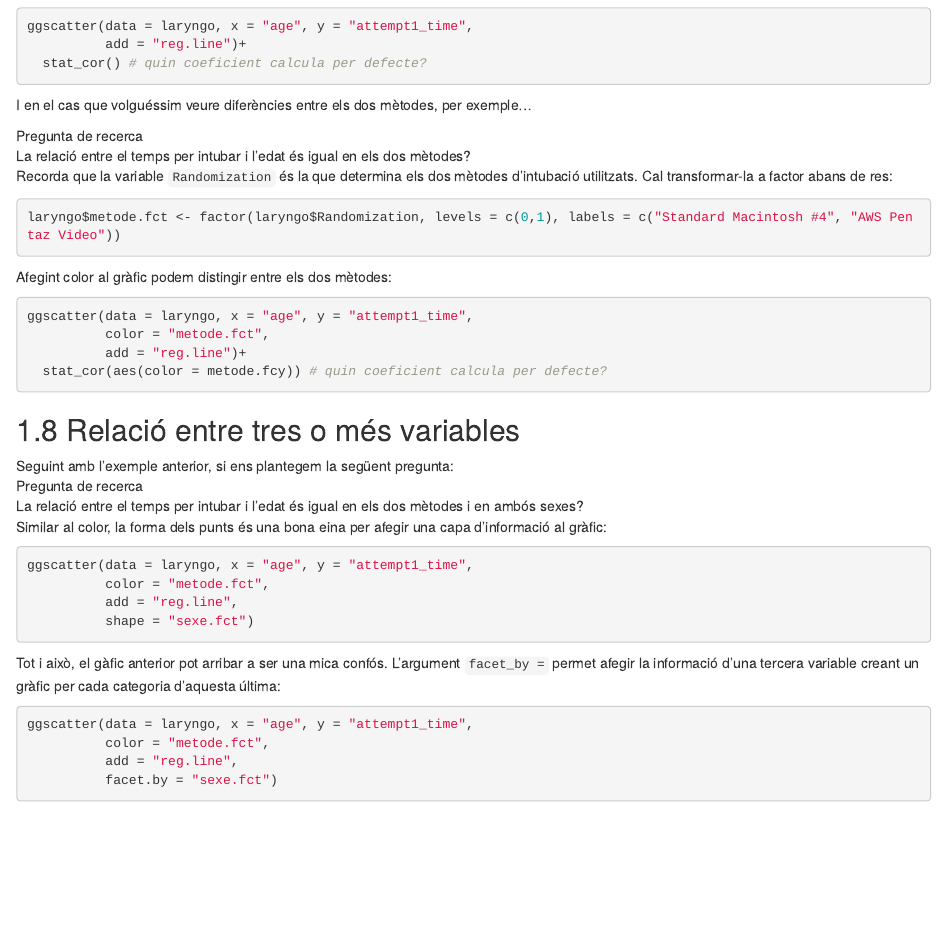
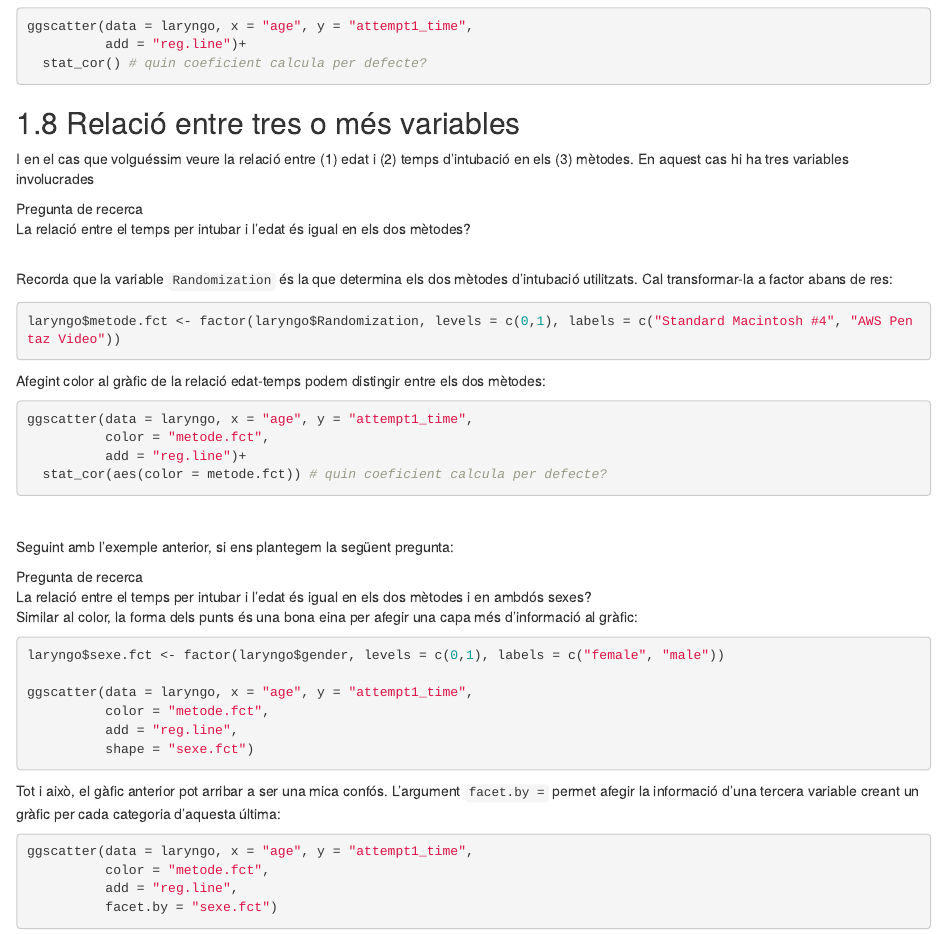
Before and after one commit to mpujolassos/curs_r_althaia, an R Markdown document (03-sessio3-analisi.Rmd): the page in a window 1100 px wide, from 6090 px down. Rendered offline with R 4.5, knitr and Pandoc, with nearby package versions; the code chunks are not run, so their results and figures are left out; folded parts are opened; drawn as R Markdown's standard HTML page in place of the format the file asks for.

Commit message:
actualitzacio sessio3

````diff
--- a/03-sessio3-analisi.Rmd
+++ b/03-sessio3-analisi.Rmd
@@ -382,40 +382,52 @@ ggscatter(data = laryngo, x = "age", y = "attempt1_time",
   stat_cor() # quin coeficient calcula per defecte?
 ```
 
-I en el cas que volguéssim veure diferències entre els dos mètodes, per exemple...
+
+
+## Relació entre tres o més variables
+
+I en el cas que volguéssim veure la relació entre (1) edat i (2) temps d'intubació en els (3) mètodes. En aquest cas hi ha tres variables involucrades
 
 <div class="research-question-box">
   <div class="rq-title"> Pregunta de recerca</div>
   <div> La relació entre el temps per intubar i l'edat és igual en els dos mètodes?</div>
 </div>
 
+<br>
+
 Recorda que la variable `Randomization` és la que determina els dos mètodes d'intubació utilitzats. Cal transformar-la a factor abans de res:
 ```{r}
 laryngo$metode.fct <- factor(laryngo$Randomization, levels = c(0,1), labels = c("Standard Macintosh #4", "AWS Pentaz Video"))
 ```
 
-Afegint color al gràfic podem distingir entre els dos mètodes:
+Afegint color al gràfic de la relació edat-temps podem distingir entre els dos mètodes:
 ```{r}
 ggscatter(data = laryngo, x = "age", y = "attempt1_time",
           color = "metode.fct",
           add = "reg.line")+
-  stat_cor(aes(color = metode.fcy)) # quin coeficient calcula per defecte?
+  stat_cor(aes(color = metode.fct)) # quin coeficient calcula per defecte?
 ```
-## Relació entre tres o més variables
+
+<br>
+
 Seguint amb l'exemple anterior, si ens plantegem la següent pregunta:
+
 <div class="research-question-box">
   <div class="rq-title"> Pregunta de recerca</div>
-  <div> La relació entre el temps per intubar i l'edat és igual en els dos mètodes i en ambós sexes?</div>
+  <div> La relació entre el temps per intubar i l'edat és igual en els dos mètodes i en ambdós sexes?</div>
 </div>
 
-Similar al color, la forma dels punts és una bona eina per afegir una capa d'informació al gràfic:
+
+Similar al color, la forma dels punts és una bona eina per afegir una capa més d'informació al gràfic:
 ```{r}
+laryngo$sexe.fct <- factor(laryngo$gender, levels = c(0,1), labels = c("female", "male"))
+
 ggscatter(data = laryngo, x = "age", y = "attempt1_time",
           color = "metode.fct",
           add = "reg.line",
           shape = "sexe.fct")
 ```
-Tot i això, el gàfic anterior pot arribar a ser una mica confós. L'argument `facet_by = ` permet afegir la informació d'una tercera variable creant un gràfic per cada categoria d'aquesta última:
+Tot i això, el gàfic anterior pot arribar a ser una mica confós. L'argument `facet.by = ` permet afegir la informació d'una tercera variable creant un gràfic per cada categoria d'aquesta última:
 ```{r}
 ggscatter(data = laryngo, x = "age", y = "attempt1_time",
           color = "metode.fct",
````
Also changed, not shown: 04-sessio4-resultats.Rmd (+4 -1 lines), Introduccio_R_Analisi_Dades_files/figure-html/unnamed-chunk-139-1.png, Introduccio_R_Analisi_Dades_files/figure-html/unnamed-chunk-142-1.png, Introduccio_R_Analisi_Dades_files/figure-html/unnamed-chunk-143-1.png, Introduccio_R_Analisi_Dades_files/figure-html/unnamed-chunk-145-1.png (added), Introduccio_R_Analisi_Dades_files/figure-html/unnamed-chunk-146-1.png (added), Introduccio_R_Analisi_Dades_files/figure-html/unnamed-chunk-147-1.png, Introduccio_R_Analisi_Dades_files/figure-html/unnamed-chunk-148-1.png, Introduccio_R_Analisi_Dades_files/figure-html/unnamed-chunk-150-1.png (added), Introduccio_R_Analisi_Dades_files/figure-html/unnamed-chunk-155-1.png, Introduccio_R_Analisi_Dades_files/figure-html/unnamed-chunk-155-2.png (added), Introduccio_R_Analisi_Dades_files/figure-html/unnamed-chunk-156-1.png (added), Introduccio_R_Analisi_Dades_files/figure-html/unnamed-chunk-159-1.png (added), Introduccio_R_Analisi_Dades_files/figure-html/unnamed-chunk-160-1.png (added), 8 more files, 24 other files.
